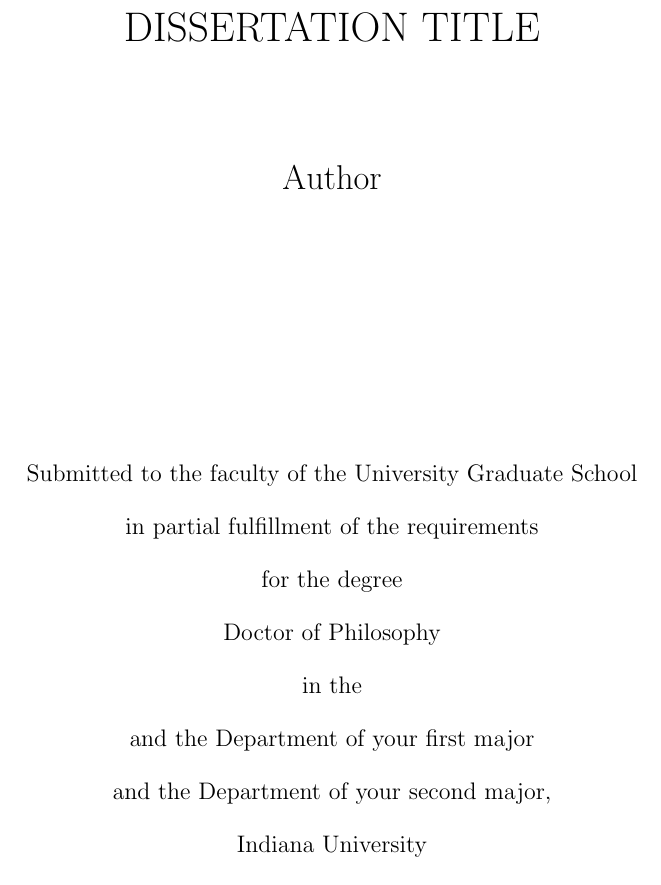
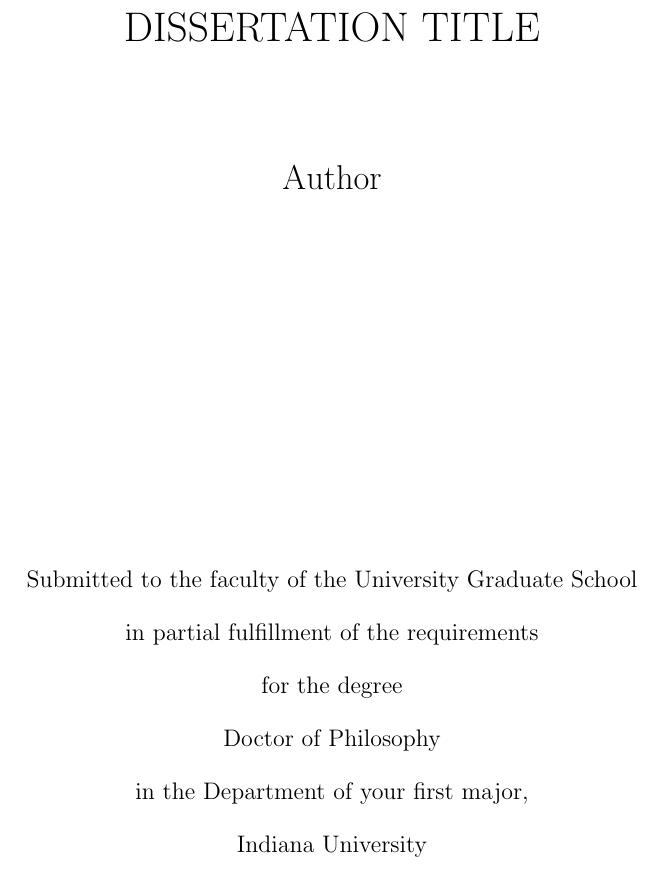
Before and after one commit to yuttai/iuphd, a LaTeX thesis (dissertation.tex, which reads iuphd.cls): part of page 1 of 14, cut so that both start at the same text. Compiled offline with pdfLaTeX.

Commit message:
iuphd.cls Fix a bug when there are two departments...

```diff
--- a/dissertation.tex
+++ b/dissertation.tex
@@ -10,7 +10,7 @@
 \author{Author}
 \date{Completion Date}
 \department{Department of your first major}
-\department{Department of your second major}
+% \department{Department of your second major}
 \maketitle
 
 % Acceptance Page
--- a/iuphd.cls
+++ b/iuphd.cls
@@ -227,7 +227,9 @@
   \ifnumcomp{\value{listCount}}{=}{1}{
     \beforeDepartment \forlistloop{}{\departmentList}\afterDepartment
   }{
-    \beforeDepartment \forlistloop{\\ and the }{\departmentList}\afterDepartment
+    \def\listsep{\def\listsep{\\ and the }}% Delayed execution of list separator
+    \renewcommand{\do}[1]{\listsep{##1}}
+    \beforeDepartment\dolistloop{\departmentList}\afterDepartment
   }
 }
 \vskip 60\p@
```
